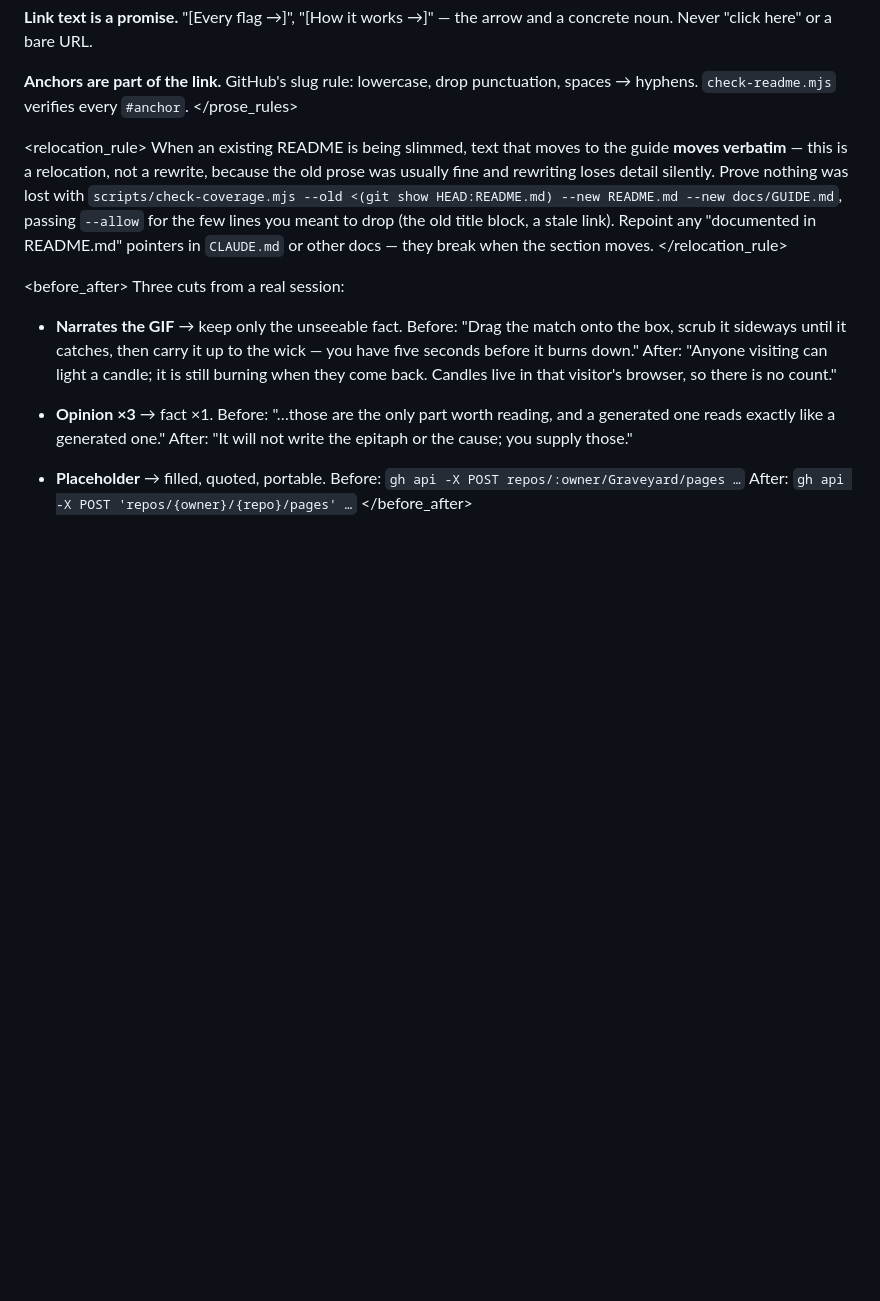
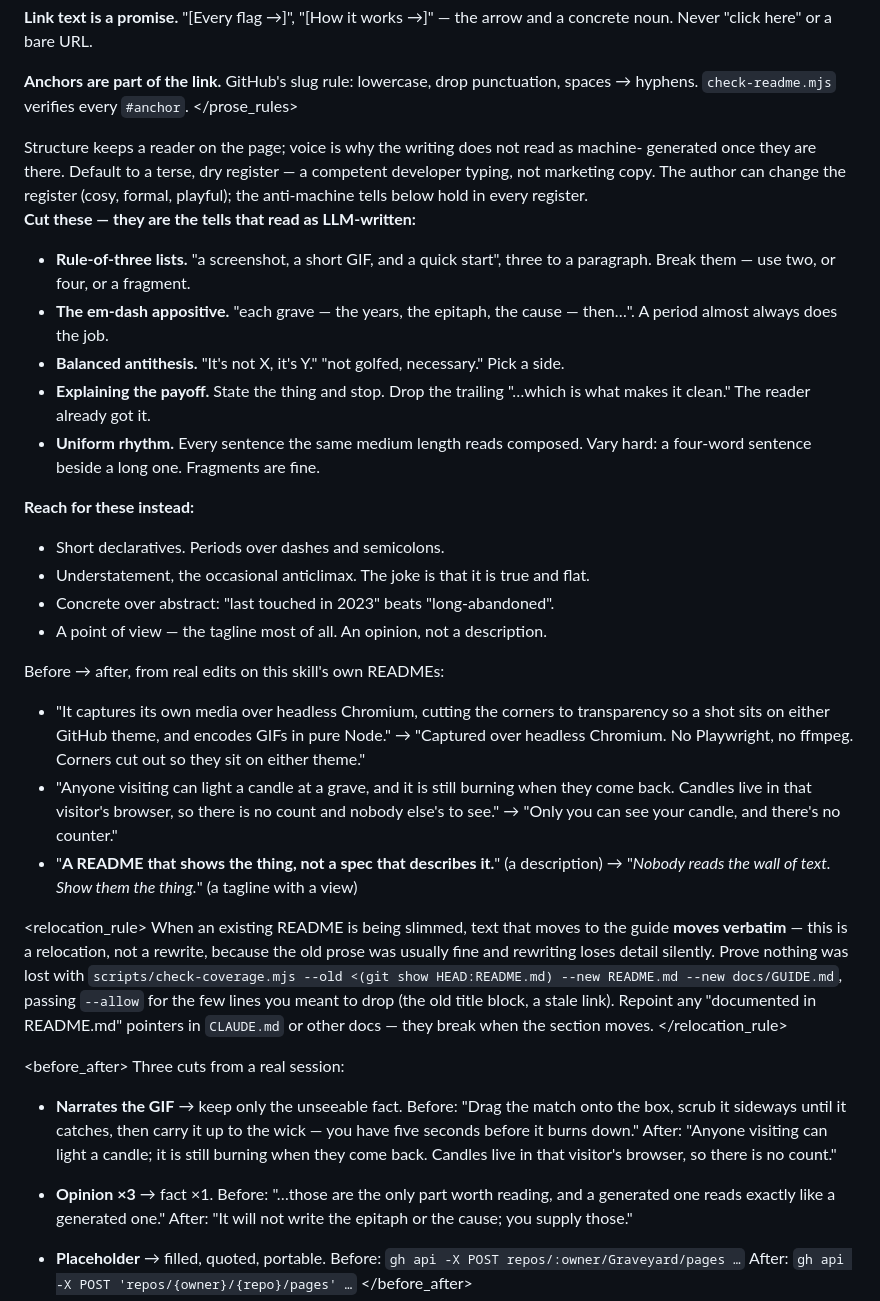
Before and after one commit to gr13nka/craft-readme, a Markdown page: references/readme-anatomy.md, the part around the change. Drawn GitHub-style; blank space fills up the shorter version.

```diff
--- a/references/readme-anatomy.md
+++ b/references/readme-anatomy.md
@@ -62,6 +62,42 @@ and a concrete noun. Never "click here" or a bare URL.
 punctuation, spaces → hyphens. `check-readme.mjs` verifies every `#anchor`.
 </prose_rules>
 
+<voice>
+Structure keeps a reader on the page; voice is why the writing does not read as machine-
+generated once they are there. Default to a terse, dry register — a competent developer
+typing, not marketing copy. The author can change the register (cosy, formal, playful);
+the anti-machine tells below hold in every register.
+
+**Cut these — they are the tells that read as LLM-written:**
+- **Rule-of-three lists.** "a screenshot, a short GIF, and a quick start", three to a
+  paragraph. Break them — use two, or four, or a fragment.
+- **The em-dash appositive.** "each grave — the years, the epitaph, the cause — then…".
+  A period almost always does the job.
+- **Balanced antithesis.** "It's not X, it's Y." "not golfed, necessary." Pick a side.
+- **Explaining the payoff.** State the thing and stop. Drop the trailing "…which is what
+  makes it clean." The reader already got it.
+- **Uniform rhythm.** Every sentence the same medium length reads composed. Vary hard: a
+  four-word sentence beside a long one. Fragments are fine.
+
+**Reach for these instead:**
+- Short declaratives. Periods over dashes and semicolons.
+- Understatement, the occasional anticlimax. The joke is that it is true and flat.
+- Concrete over abstract: "last touched in 2023" beats "long-abandoned".
+- A point of view — the tagline most of all. An opinion, not a description.
+
+Before → after, from real edits on this skill's own READMEs:
+- "It captures its own media over headless Chromium, cutting the corners to transparency so
+  a shot sits on either GitHub theme, and encodes GIFs in pure Node."
+  → "Captured over headless Chromium. No Playwright, no ffmpeg. Corners cut out so they sit
+  on either theme."
+- "Anyone visiting can light a candle at a grave, and it is still burning when they come
+  back. Candles live in that visitor's browser, so there is no count and nobody else's to
+  see."
+  → "Only you can see your candle, and there's no counter."
+- "**A README that shows the thing, not a spec that describes it.**" (a description)
+  → "*Nobody reads the wall of text. Show them the thing.*" (a tagline with a view)
+</voice>
+
 <relocation_rule>
 When an existing README is being slimmed, text that moves to the guide **moves
 verbatim** — this is a relocation, not a rewrite, because the old prose was
```
Also changed, not shown: README.md (+26 -28 lines), SKILL.md (+5 -0 lines).
